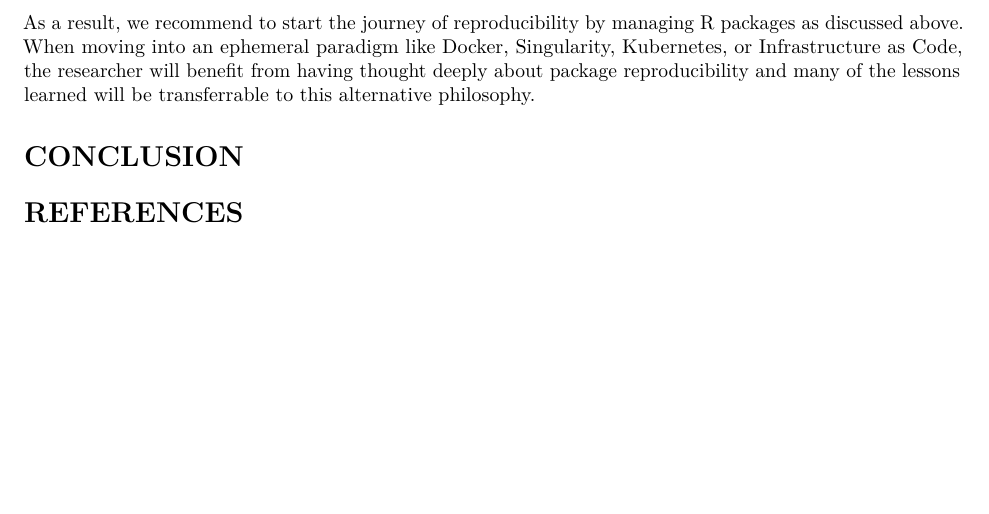
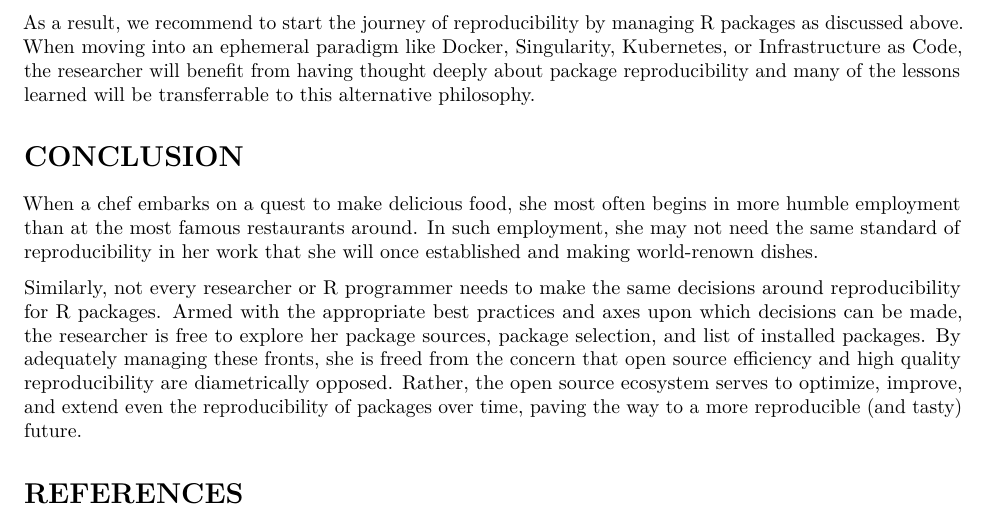
Before and after one commit to colearendt/reproducible-r-packages, an R Markdown document (paper.Rmd): part of page 4 of 4, cut so that both start at the same text, the shorter picture padded with empty space. Rendered offline with R 4.5, knitr and Pandoc, then LaTeX, with nearby package versions.

Commit message:
wax poetic again in the conclusion :grimacing:

```diff
--- a/paper.Rmd
+++ b/paper.Rmd
@@ -251,4 +251,19 @@ learned will be transferrable to this alternative philosophy.
 
 # CONCLUSION
 
+When a chef embarks on a quest to make delicious food, she most often begins
+in more humble employment than at the most famous restaurants around. In such
+employment, she may not need the same standard of reproducibility in her work
+that she will once established and making world-renown dishes.
+
+Similarly, not every researcher or R programmer needs to make the same decisions
+around reproducibility for R packages. Armed with the appropriate best practices
+and axes upon which decisions can be made, the researcher is free to explore her
+package sources, package selection, and list of installed packages. By
+adequately managing these fronts, she is freed from the concern that open source
+efficiency and high quality reproducibility are diametrically opposed.
+Rather, the open source ecosystem serves to optimize, improve, and extend
+even the reproducibility of packages over time, paving the way to a more
+reproducible (and tasty) future.
+
 # REFERENCES
```
